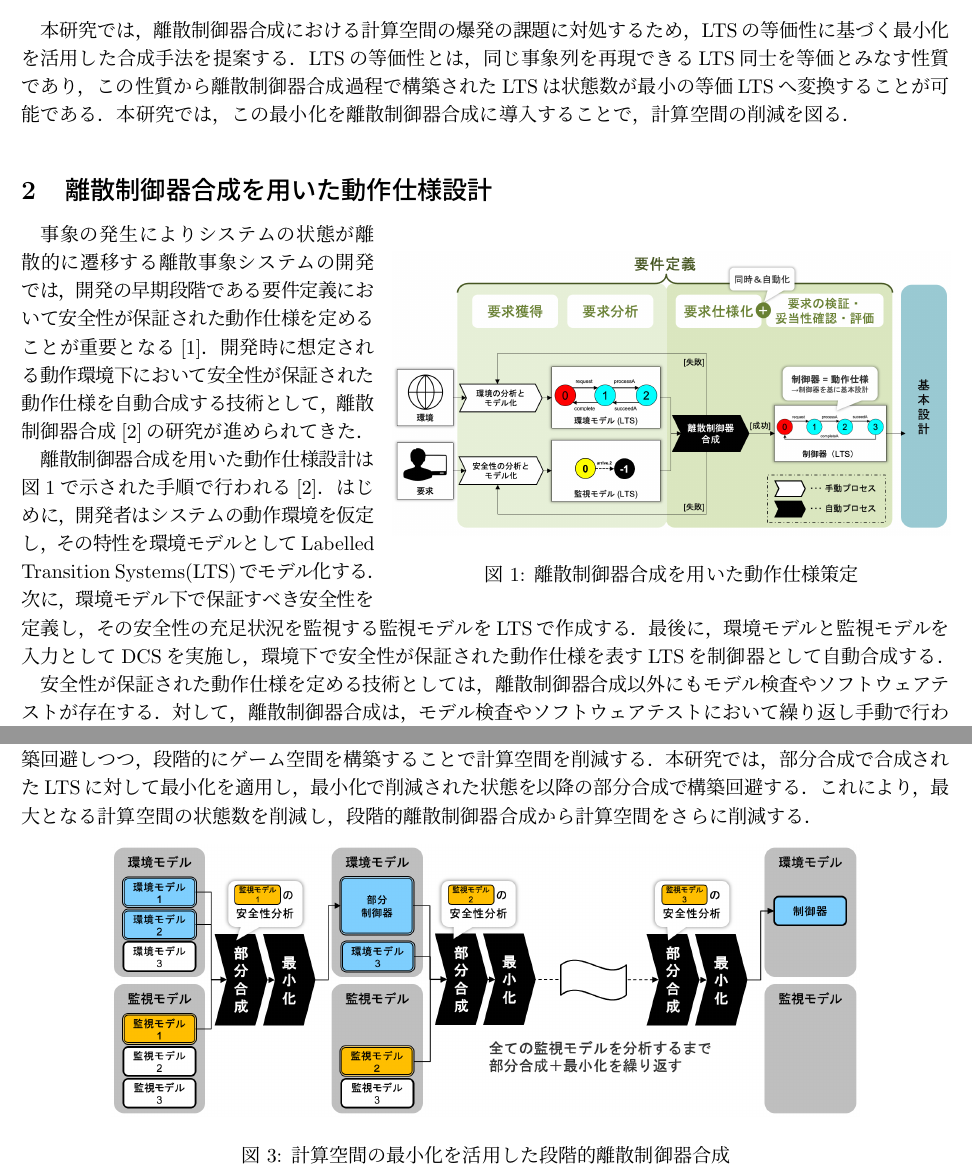
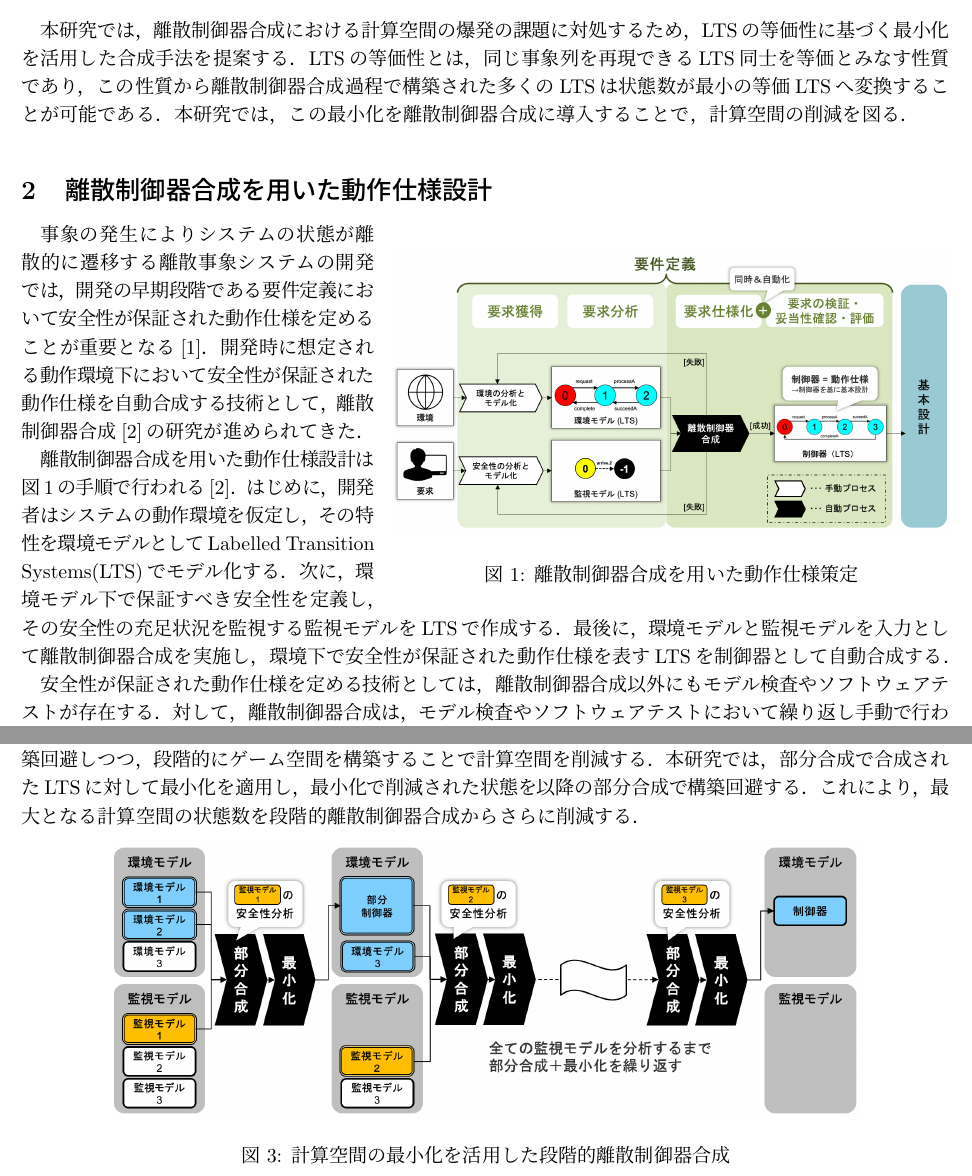
Before and after one commit to tei-lab-univ/2025-midterm-report-TomokiYamaguchi, a LaTeX document (main.tex): two parts of pages 1 and 2 of 2, joined at a grey line, cut so that both start at the same text. Compiled offline with pLaTeX and dvipdfmx.

Commit message:
Edited by Yamauchi

```diff
--- a/main.tex
+++ b/main.tex
@@ -13,7 +13,7 @@
 \setlength{\topmargin}{-15mm} % 紙の上のマージン
 \setlength{\textheight}{255mm} % テキストの高さ
 
-\lhead{東京科学大学 卒業論文中間報告書} %ヘッダ左
+\lhead{東京科学大学 学士特定課題研究 中間報告書} %ヘッダ左
 \chead{\empty} %ヘッダ中央
 \rhead{提出日：2025年8月1日} %ヘッダ右．コンパイルした日付を表示
 \lfoot{\empty} %フッタ左
@@ -37,7 +37,7 @@
 
 \section{概要}
 本研究では，離散制御器合成における計算空間の爆発の課題に対処するため，LTSの等価性に基づく最小化を活用した合成手法を提案する．
-LTSの等価性とは，同じ事象列を再現できるLTS同士を等価とみなす性質であり，この性質から離散制御器合成過程で構築されたLTSは状態数が最小の等価LTSへ変換することが可能である．
+LTSの等価性とは，同じ事象列を再現できるLTS同士を等価とみなす性質であり，この性質から離散制御器合成過程で構築された多くのLTSは状態数が最小の等価LTSへ変換することが可能である．
 本研究では，この最小化を離散制御器合成に導入することで，計算空間の削減を図る．
 
 % --------------------------------------------------------
@@ -56,7 +56,7 @@ LTSの等価性とは，同じ事象列を再現できるLTS同士を等価と
 開発時に想定される動作環境下において安全性が保証された動作仕様を自動合成する技術として，離散制御器合成\cite{concurrency}の研究が進められてきた．
 
 % DCSによる動作仕様設計工程の説明
-離散制御器合成を用いた動作仕様設計は図\ref{fig:1}で示された手順で行われる\cite{concurrency}．はじめに，開発者はシステムの動作環境を仮定し，その特性を環境モデルとしてLabelled Transition Systems(LTS)でモデル化する．次に，環境モデル下で保証すべき安全性を定義し，その安全性の充足状況を監視する監視モデルをLTSで作成する．最後に，環境モデルと監視モデルを入力としてDCSを実施し，環境下で安全性が保証された動作仕様を表すLTSを制御器として自動合成する．
+離散制御器合成を用いた動作仕様設計は図\ref{fig:1}の手順で行われる\cite{concurrency}．はじめに，開発者はシステムの動作環境を仮定し，その特性を環境モデルとしてLabelled Transition Systems(LTS)でモデル化する．次に，環境モデル下で保証すべき安全性を定義し，その安全性の充足状況を監視する監視モデルをLTSで作成する．最後に，環境モデルと監視モデルを入力として離散制御器合成を実施し，環境下で安全性が保証された動作仕様を表すLTSを制御器として自動合成する．
 
 % 関連研究に対する位置付け
 安全性が保証された動作仕様を定める技術としては，離散制御器合成以外にもモデル検査やソフトウェアテストが存在する．
@@ -90,7 +90,7 @@ LTSの等価性とは，あるLTSの初期状態から生成されるすべて
 本研究では，この離散制御器合成におけるLTSの等価性に着目し，離散制御器合成過程で構築される計算空間において，等価なLTSのうち状態数最小となるLTSを扱うことで計算空間が削減できると考えた．
 
 本研究では，あるLTSを状態数最小となる等価なLTSに変換する技術である最小化を，離散制御器合成技術のひとつである段階的離散制御器合成\cite{yamauchi}の計算空間構築過程で活用する．その概要が図\ref{fig:3}である．
-段階的離散制御器合成\cite{yamauchi}は，監視モデルごとに必要最小限の構成でゲーム空間の構築と分析を行う部分合成を提案した．そして，部分合成によって安全性を違反すると判明した状態を，他の監視モデルの部分合成において構築回避しつつ，段階的にゲーム空間を構築することで計算空間を削減する．本研究では，部分合成で合成されたLTSに対して最小化を適用し，最小化で削減された状態を以降の部分合成で構築回避する．これにより，最大となる計算空間の状態数を削減し，段階的離散制御器合成から計算空間をさらに削減する．
+段階的離散制御器合成\cite{yamauchi}は，監視モデルごとに必要最小限の構成でゲーム空間の構築と分析を行う部分合成を提案した．そして，部分合成によって安全性を違反すると判明した状態を，他の監視モデルの部分合成において構築回避しつつ，段階的にゲーム空間を構築することで計算空間を削減する．本研究では，部分合成で合成されたLTSに対して最小化を適用し，最小化で削減された状態を以降の部分合成で構築回避する．これにより，最大となる計算空間の状態数を段階的離散制御器合成からさらに削減する．
 
 \begin{figure}[h]
   \centering
```
Also changed, not shown: main.pdf.
